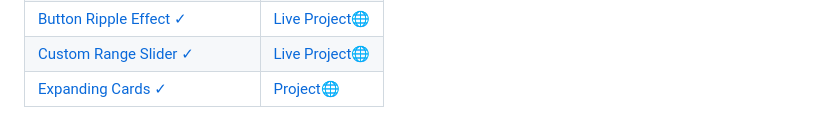
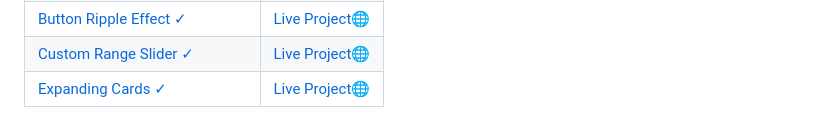
Before and after one commit to pradyumn8/WebDev, a Markdown page: README.md, the part around the change. Drawn GitHub-style.

```diff
--- a/README.md
+++ b/README.md
@@ -76,6 +76,6 @@ In addition to the templates themselves, the project also includes detailed docu
         </tr>
         <tr>
             <td><a href="https://github.com/pradyumn8/WebDev/tree/fa8d3479628afe44a939c3aaa562d2246558b582/CustomRangeBar">Expanding Cards ✓</a></td>
-            <td><a href="https://expanding-caards.netlify.app/"> Project🌐</a></td>
+            <td><a href="https://expanding-caards.netlify.app/">Live Project🌐</a></td>
         </tr>
  </table>
```
